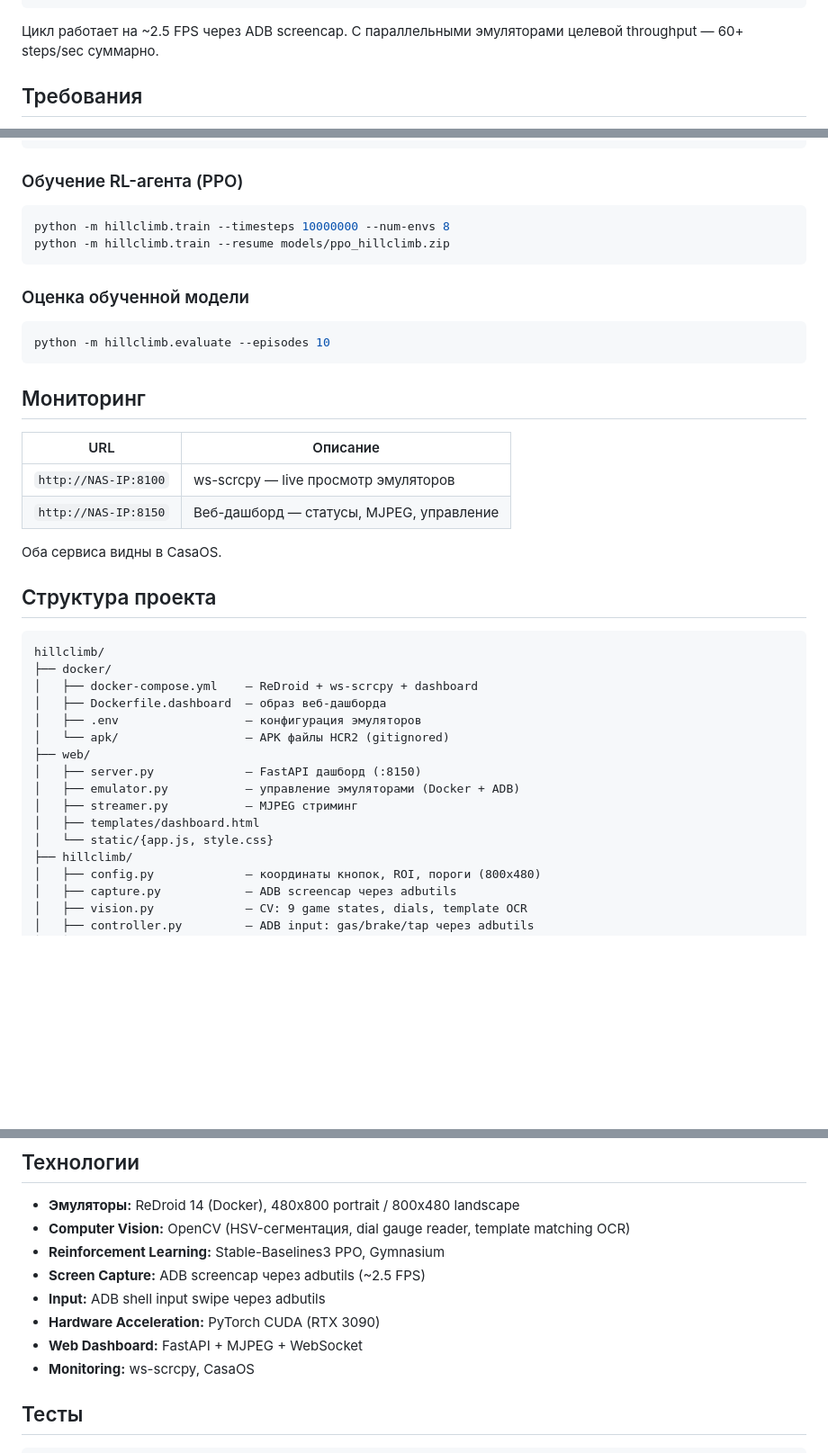
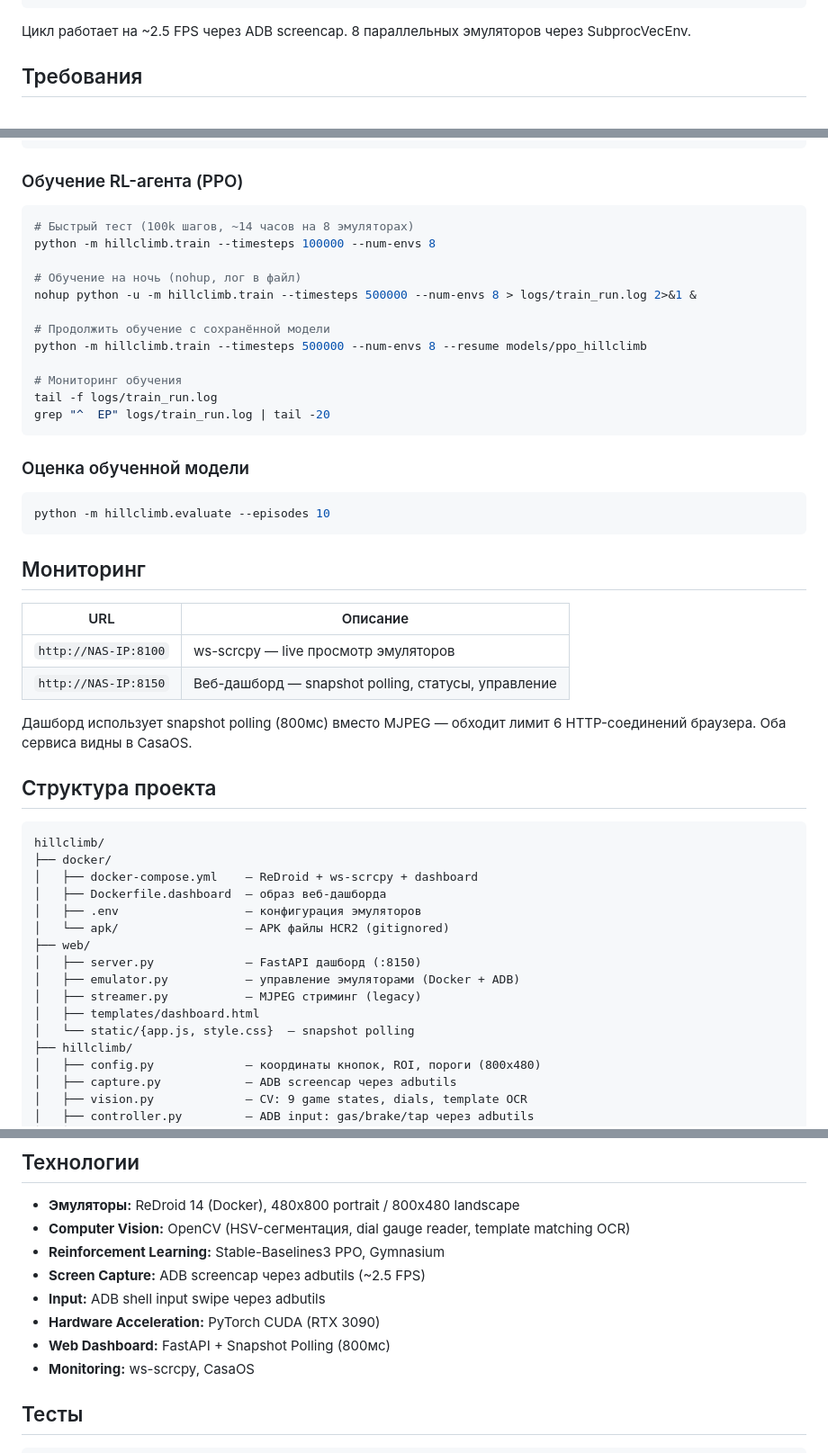
Before and after one commit to dzhusipov/hillclimb, a Markdown page: README.md, 3 parts joined by grey strips. Shown at 90% size. Drawn GitHub-style; blank space fills up the shorter version.

````diff
--- a/README.md
+++ b/README.md
@@ -24,7 +24,7 @@ AI-агент, который играет в [Hill Climb Racing 2](https://play
 └──────────────────────────────────────────┘
 ```
 
-Цикл работает на ~2.5 FPS через ADB screencap. С параллельными эмуляторами целевой throughput — 60+ steps/sec суммарно.
+Цикл работает на ~2.5 FPS через ADB screencap. 8 параллельных эмуляторов через SubprocVecEnv.
 
 ## Требования
 
@@ -139,8 +139,18 @@ python -m hillclimb.game_loop --agent rules --episodes 5 --headless
 ### Обучение RL-агента (PPO)
 
 ```bash
-python -m hillclimb.train --timesteps 10000000 --num-envs 8
-python -m hillclimb.train --resume models/ppo_hillclimb.zip
+# Быстрый тест (100k шагов, ~14 часов на 8 эмуляторах)
+python -m hillclimb.train --timesteps 100000 --num-envs 8
+
+# Обучение на ночь (nohup, лог в файл)
+nohup python -u -m hillclimb.train --timesteps 500000 --num-envs 8 > logs/train_run.log 2>&1 &
+
+# Продолжить обучение с сохранённой модели
+python -m hillclimb.train --timesteps 500000 --num-envs 8 --resume models/ppo_hillclimb
+
+# Мониторинг обучения
+tail -f logs/train_run.log
+grep "^  EP" logs/train_run.log | tail -20
 ```
 
 ### Оценка обученной модели
@@ -154,8 +164,9 @@ python -m hillclimb.evaluate --episodes 10
 | URL | Описание |
 |-----|----------|
 | `http://NAS-IP:8100` | ws-scrcpy — live просмотр эмуляторов |
-| `http://NAS-IP:8150` | Веб-дашборд — статусы, MJPEG, управление |
+| `http://NAS-IP:8150` | Веб-дашборд — snapshot polling, статусы, управление |
 
+Дашборд использует snapshot polling (800мс) вместо MJPEG — обходит лимит 6 HTTP-соединений браузера.
 Оба сервиса видны в CasaOS.
 
 ## Структура проекта
@@ -170,9 +181,9 @@ hillclimb/
 ├── web/
 │   ├── server.py             — FastAPI дашборд (:8150)
 │   ├── emulator.py           — управление эмуляторами (Docker + ADB)
-│   ├── streamer.py           — MJPEG стриминг
+│   ├── streamer.py           — MJPEG стриминг (legacy)
 │   ├── templates/dashboard.html
-│   └── static/{app.js, style.css}
+│   └── static/{app.js, style.css}  — snapshot polling
 ├── hillclimb/
 │   ├── config.py             — координаты кнопок, ROI, пороги (800x480)
 │   ├── capture.py            — ADB screencap через adbutils
@@ -224,7 +235,7 @@ Discrete(3): `0=nothing, 1=gas, 2=brake`
 - **Screen Capture:** ADB screencap через adbutils (~2.5 FPS)
 - **Input:** ADB shell input swipe через adbutils
 - **Hardware Acceleration:** PyTorch CUDA (RTX 3090)
-- **Web Dashboard:** FastAPI + MJPEG + WebSocket
+- **Web Dashboard:** FastAPI + Snapshot Polling (800мс)
 - **Monitoring:** ws-scrcpy, CasaOS
 
 ## Тесты
````
Also changed, not shown: CLAUDE.md (+35 -16 lines), PLAN.md (+44 -5 lines).
